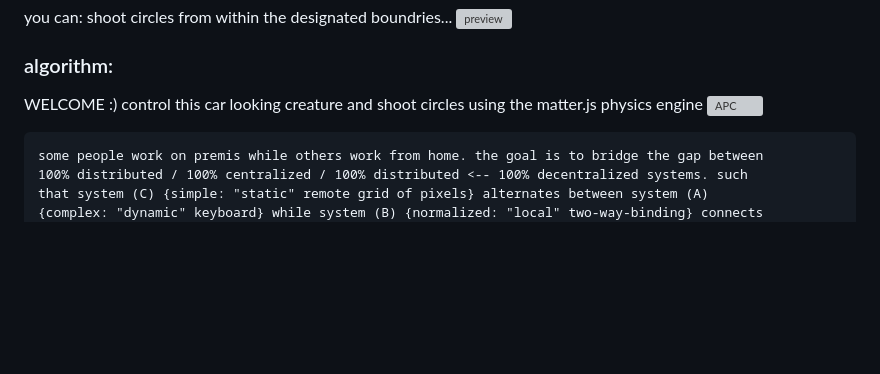
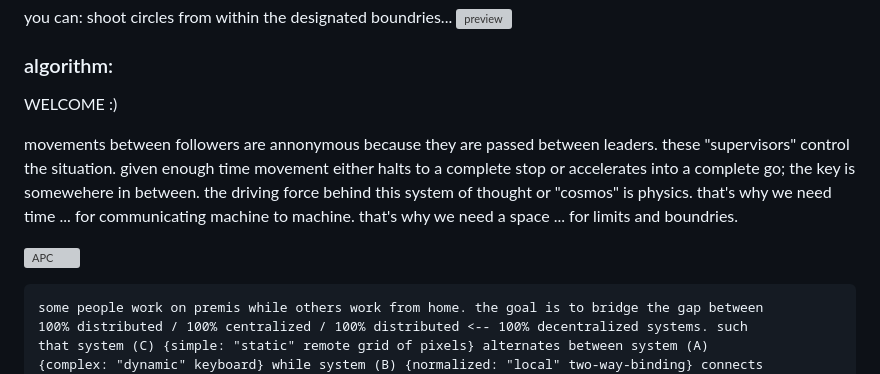
Before and after one commit to subvind/box-and-creature-kite, a Markdown page: README.md, the part around the change. Rendered like a GitHub page; blank space fills up the shorter version; grey boxes are pictures that could not be loaded.

Commit message:
cosmos

````diff
--- a/README.md
+++ b/README.md
@@ -4,7 +4,14 @@ you can: shoot circles from within the designated boundries...
 
 ### algorithm:
 WELCOME :)
-control this car looking creature and shoot circles using the matter.js physics engine
+
+movements between followers are annonymous because they are passed between leaders. these
+"supervisors" control the situation. given enough time movement either halts to a complete
+stop or accelerates into a complete go; the key is somewehere in between. the driving force
+behind this system of thought or "cosmos" is physics. that's why we need time ... for
+communicating machine to machine. that's why we need a space ... for limits and boundries.
+
+
 ![APC](/APC.webp)
 ```html
 some people work on premis while others work from home. the goal is to bridge the gap between
````
Also changed, not shown: PAC.png (renamed from box-and-creature.png).
